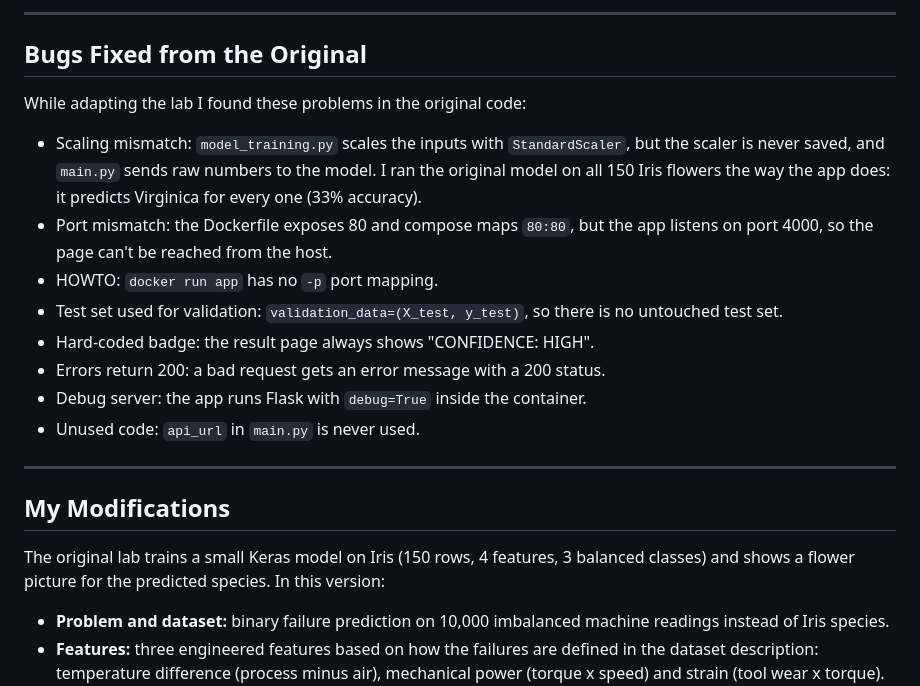
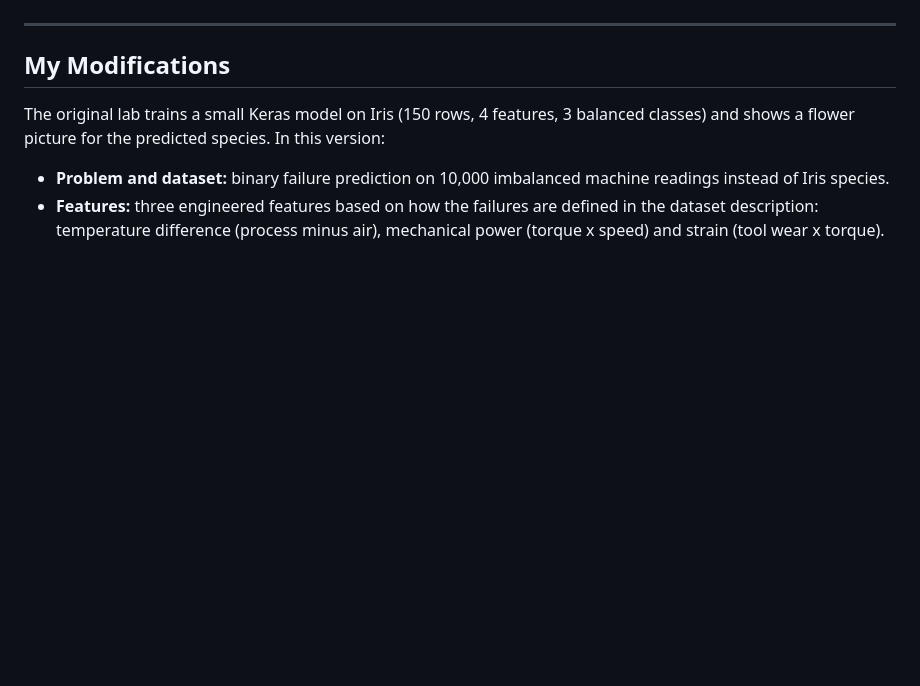
Before and after one commit to PavanchytanyaD/mlops-docker-predictive-maintenance-lab, a Markdown page: README.md, the part around one of its changes. GitHub-like rendering; blank space fills up the shorter version.

```diff
--- a/README.md
+++ b/README.md
@@ -67,22 +38,3 @@ The steps are the same as the original lab. What happens inside each step is new
----
-
-## Bugs Fixed from the Original
-
-While adapting the lab I found these problems in the original code:
-
-- Scaling mismatch: `model_training.py` scales the inputs with `StandardScaler`,
-  but the scaler is never saved, and `main.py` sends raw numbers to the model. I
-  ran the original model on all 150 Iris flowers the way the app does: it predicts
-  Virginica for every one (33% accuracy).
-- Port mismatch: the Dockerfile exposes 80 and compose maps `80:80`, but the
-  app listens on port 4000, so the page can't be reached from the host.
-- HOWTO: `docker run app` has no `-p` port mapping.
-- Test set used for validation: `validation_data=(X_test, y_test)`, so there is
-  no untouched test set.
-- Hard-coded badge: the result page always shows "CONFIDENCE: HIGH".
-- Errors return 200: a bad request gets an error message with a 200 status.
-- Debug server: the app runs Flask with `debug=True` inside the container.
-- Unused code: `api_url` in `main.py` is never used.
 
 ---
 
```
Also changed, not shown: other parts of README.md (+0 -29 lines).
